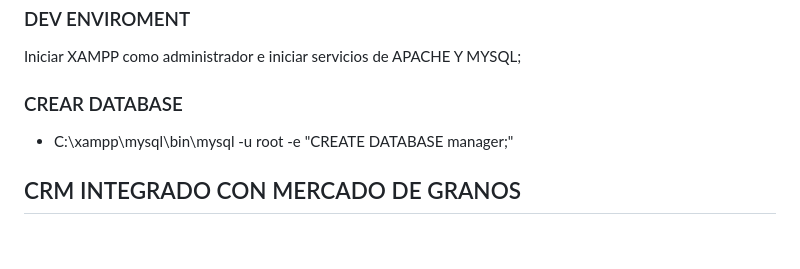
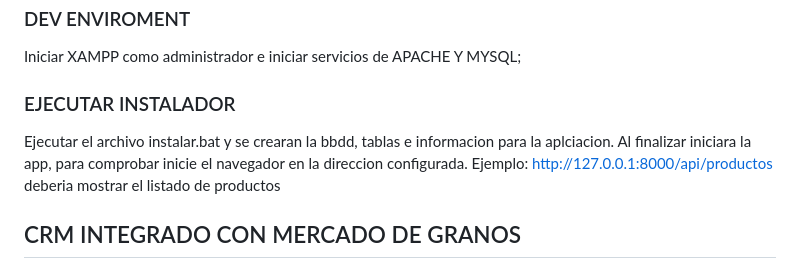
Before and after one commit to fedemolinero/laravel-angular-demo, a Markdown page: README.md, the part around the change. Rendered like a GitHub page; blank space fills up the shorter version.

Commit message:
agregando readme

```diff
--- a/README.md
+++ b/README.md
@@ -9,9 +9,11 @@ XAMPP para Windows con instaladores: <https://www.apachefriends.org/es/index.htm
 
 Iniciar XAMPP como administrador e iniciar servicios de APACHE Y MYSQL;
 
-### CREAR DATABASE
+### EJECUTAR INSTALADOR
 
-- C:\xampp\mysql\bin\mysql -u root -e "CREATE DATABASE manager;"
+Ejecutar el archivo instalar.bat y se crearan la bbdd, tablas e informacion para la aplciacion.
+Al finalizar iniciara la app, para comprobar inicie el navegador en la direccion configurada.
+Ejemplo: <http://127.0.0.1:8000/api/productos> deberia mostrar el listado de productos
 
 ## CRM INTEGRADO CON MERCADO DE GRANOS
 
```
